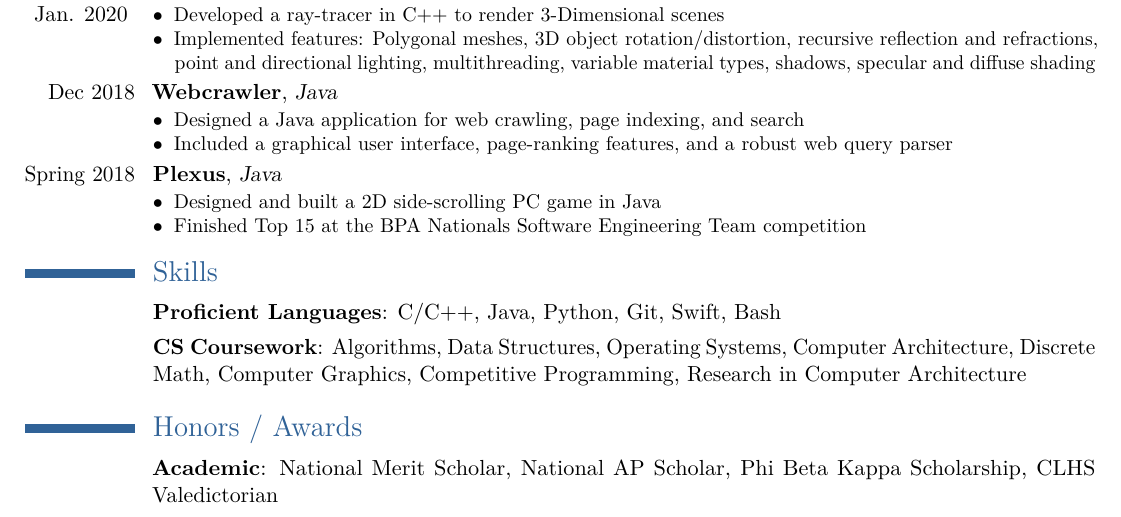
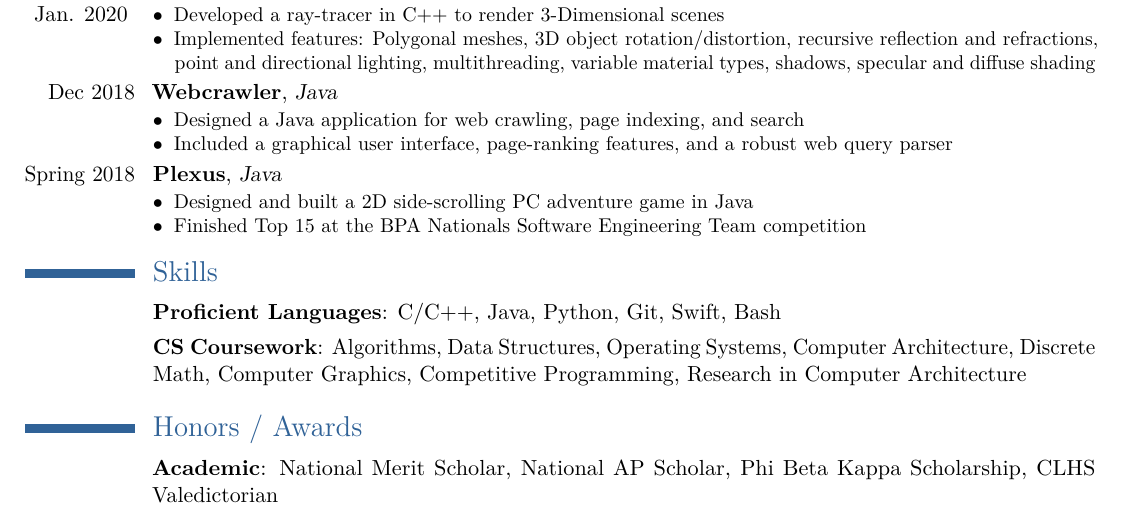
Before and after one commit to gskaggs/resume, a LaTeX CV (latex_resume/Grant_Skaggs_Resume.tex): part of the page, cut so that both start at the same text. Compiled offline with pdfLaTeX.

Commit message:
plexus description update

```diff
--- a/latex_resume/Grant_Skaggs_Resume.tex
+++ b/latex_resume/Grant_Skaggs_Resume.tex
@@ -133,7 +133,7 @@
 	\end{description}}
 \cventry{Spring 2018}{Plexus}{Java}{}{}{
 	\begin{description}
-		\item[$\bullet$] Designed and built a 2D side-scrolling PC game in Java
+		\item[$\bullet$] Designed and built a 2D side-scrolling PC adventure game in Java
 		\item[$\bullet$] Finished Top 15 at the BPA Nationals Software Engineering Team competition
 	\end{description}}
 \section{Skills}
```
Also changed, not shown: Grant_Skaggs_Resume.pdf, 3 other files.
